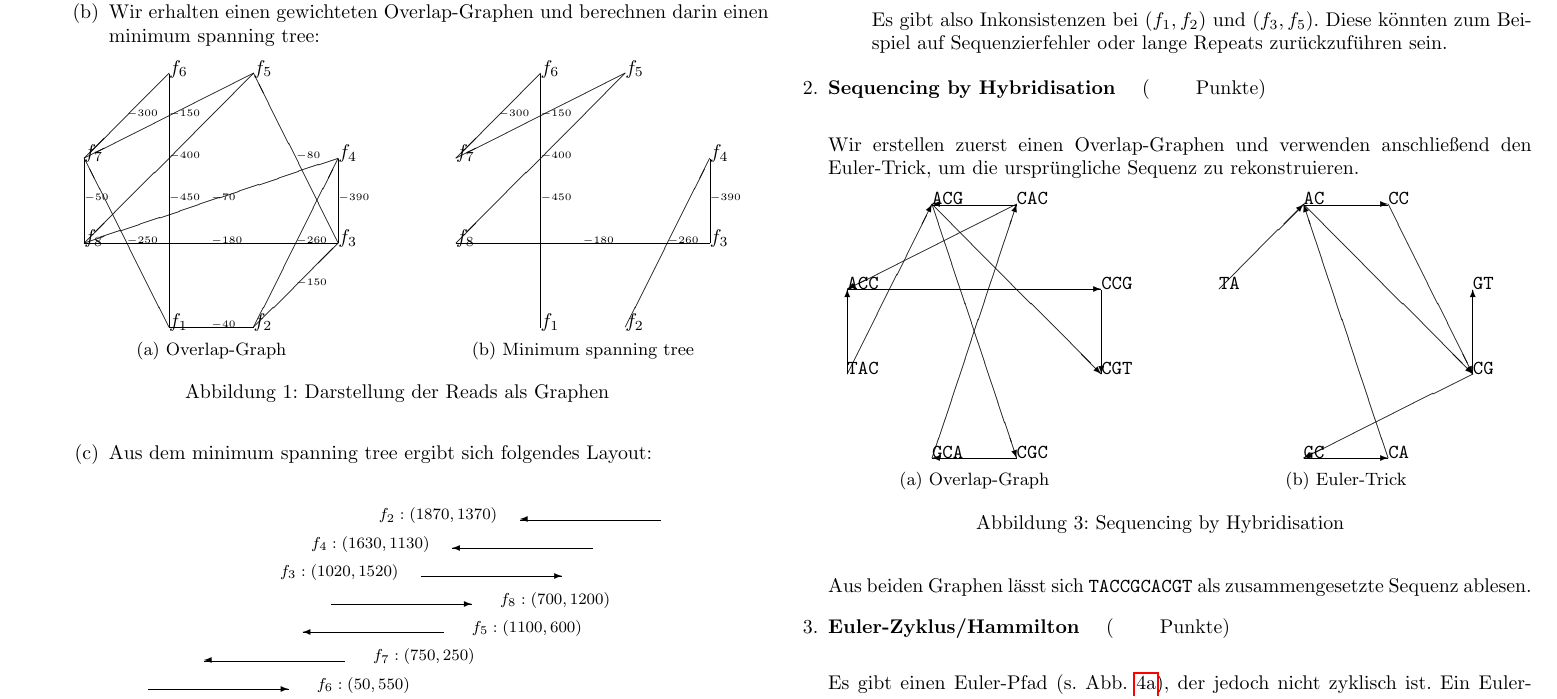
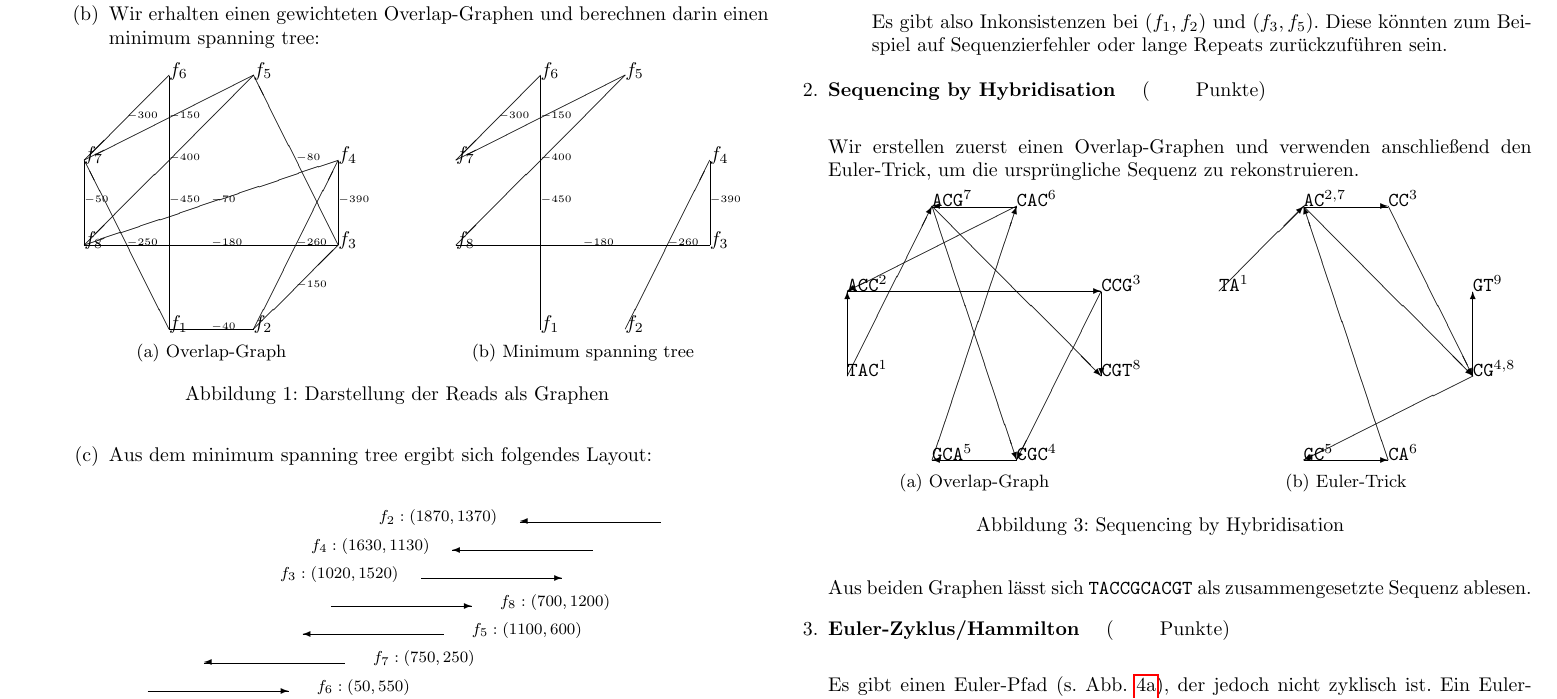
Before and after one commit to hielsnoppe/edu-albi, a LaTeX problem sheet (latex/albi_ueb09_lsg.tex): part of page 1 of 2, cut so that both start at the same text. Compiled offline with pdfLaTeX.

Commit message:
Uebung 9, Korrekturen

```diff
--- a/latex/albi_ueb09_lsg.tex
+++ b/latex/albi_ueb09_lsg.tex
@@ -144,25 +144,26 @@ um die ursprüngliche Sequenz zu rekonstruieren.
 \begin{subfigure}{0.5\linewidth}
 \centering
 \begin{picture}(3,3)(0,0)
-\put(1,0){\texttt{GCA}}
-\put(2,0){\texttt{CGC}}
-\put(3,1){\texttt{CGT}}
-\put(3,2){\texttt{CCG}}
-\put(2,3){\texttt{CAC}}
-\put(1,3){\texttt{ACG}}
-\put(0,2){\texttt{ACC}}
-\put(0,1){\texttt{TAC}}
+\put(1,0){\texttt{GCA}$^{5}$}
+\put(2,0){\texttt{CGC}$^{4}$}
+\put(3,1){\texttt{CGT}$^{8}$}
+\put(3,2){\texttt{CCG}$^{3}$}
+\put(2,3){\texttt{CAC}$^{6}$}
+\put(1,3){\texttt{ACG}$^{7}$}
+\put(0,2){\texttt{ACC}$^{2}$}
+\put(0,1){\texttt{TAC}$^{1}$}
 
-\put(1,0){\vector(1,3){1}}
-\put(2,0){\vector(-1,0){1}}
-\put(3,2){\vector(0,-1){1}}
-\put(2,3){\vector(-1,0){1}}
-\put(2,3){\vector(-2,-1){2}}
-\put(1,3){\vector(1,-3){1}}
-\put(1,3){\vector(1,-1){2}}
-\put(0,2){\vector(1,0){3}}
-\put(0,1){\vector(0,1){1}}
-\put(0,1){\vector(1,2){1}}
+\put(1,0){\vector(1,3){1}}		% GCA, CAC
+\put(2,0){\vector(-1,0){1}}		% CGC, GCA
+\put(3,2){\vector(0,-1){1}}		% CCG, CGT
+\put(3,2){\vector(-1,-2){1}}	% CCG, CGC
+\put(2,3){\vector(-1,0){1}}		% CAC, ACG
+\put(2,3){\vector(-2,-1){2}}	% CAC, ACC
+\put(1,3){\vector(1,-3){1}}		% ACG, CGC
+\put(1,3){\vector(1,-1){2}}		% ACG, CGT
+\put(0,2){\vector(1,0){3}}		% ACC, CCG
+\put(0,1){\vector(0,1){1}}		% TAC, ACC
+\put(0,1){\vector(1,2){1}}		% TAC, ACG
 \end{picture}
 
 \caption{Overlap-Graph}
@@ -172,13 +173,13 @@ um die ursprüngliche Sequenz zu rekonstruieren.
 \centering
 
 \begin{picture}(3,3)(0,0)
-\put(1,0){\texttt{GC}}
-\put(2,0){\texttt{CA}}
-\put(3,1){\texttt{CG}}
-\put(3,2){\texttt{GT}}
-\put(2,3){\texttt{CC}}
-\put(1,3){\texttt{AC}}
-\put(0,2){\texttt{TA}}
+\put(1,0){\texttt{GC}$^{5}$}
+\put(2,0){\texttt{CA}$^{6}$}
+\put(3,1){\texttt{CG}$^{4,8}$}
+\put(3,2){\texttt{GT}$^{9}$}
+\put(2,3){\texttt{CC}$^{3}$}
+\put(1,3){\texttt{AC}$^{2,7}$}
+\put(0,2){\texttt{TA}$^{1}$}
 
 \put(1,0){\vector(1,0){1}}
 \put(2,0){\vector(-1,3){1}}
```
Also changed, not shown: latex/albi_ueb09_lsg.tex (2 more changed lines).
